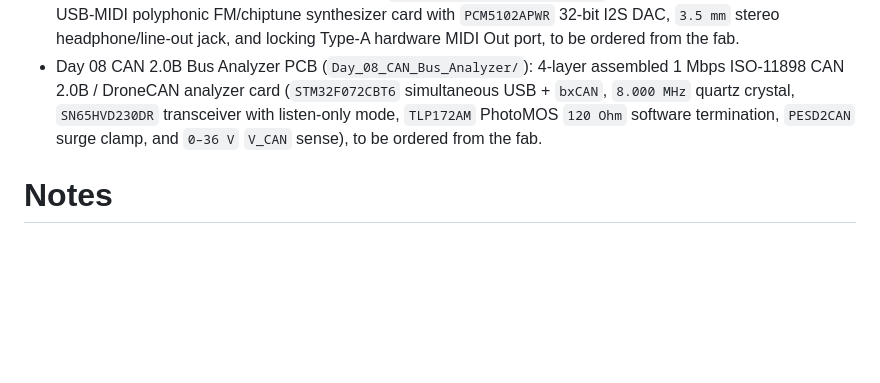
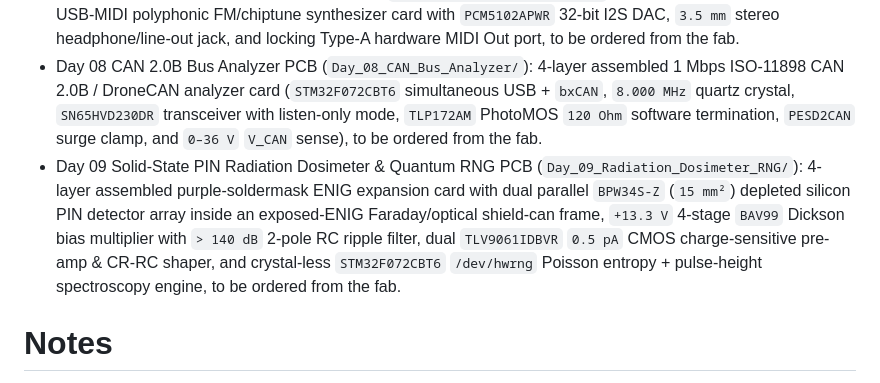
Before and after one commit to i2cjak/Framework_Expansion_Cards, a Markdown page: .backplane/intent.md, the part around the change. Drawn GitHub-style; blank space fills up the shorter version.

```diff
--- a/.backplane/intent.md
+++ b/.backplane/intent.md
@@ -14,6 +14,7 @@ Design a series of increasingly ambitious and wacky Framework Laptop expansion c
 - Full Walking Laptop Assembly (`mech/walking_laptop_assembly.step`): Reference 3D walk-ready Framework Laptop 13 four-leg quadruped assembly (`mech/`), not ordered.
 - Day 07 Chiptune FM Synth & MIDI Card PCB (`Day_07_Chiptune_Synth_MIDI/`): 4-layer assembled crystal-less USB-MIDI polyphonic FM/chiptune synthesizer card with `PCM5102APWR` 32-bit I2S DAC, `3.5 mm` stereo headphone/line-out jack, and locking Type-A hardware MIDI Out port, to be ordered from the fab.
 - Day 08 CAN 2.0B Bus Analyzer PCB (`Day_08_CAN_Bus_Analyzer/`): 4-layer assembled 1 Mbps ISO-11898 CAN 2.0B / DroneCAN analyzer card (`STM32F072CBT6` simultaneous USB + `bxCAN`, `8.000 MHz` quartz crystal, `SN65HVD230DR` transceiver with listen-only mode, `TLP172AM` PhotoMOS `120 Ohm` software termination, `PESD2CAN` surge clamp, and `0–36 V` `V_CAN` sense), to be ordered from the fab.
+- Day 09 Solid-State PIN Radiation Dosimeter & Quantum RNG PCB (`Day_09_Radiation_Dosimeter_RNG/`): 4-layer assembled purple-soldermask ENIG expansion card with dual parallel `BPW34S-Z` (`15 mm²`) depleted silicon PIN detector array inside an exposed-ENIG Faraday/optical shield-can frame, `+13.3 V` 4-stage `BAV99` Dickson bias multiplier with `> 140 dB` 2-pole RC ripple filter, dual `TLV9061IDBVR` `0.5 pA` CMOS charge-sensitive pre-amp & CR-RC shaper, and crystal-less `STM32F072CBT6` `/dev/hwrng` Poisson entropy + pulse-height spectroscopy engine, to be ordered from the fab.
 
 # Notes
 - Follow existing repository conventions: `Day_NN_<name>/` folders on `main`, `26.0 x 30.0 mm` 4-layer 0.8 mm card outline with Amphenol `12401981E412A` straddle-mount USB-C plug, `build.py` outputs, card `README.md`, and showcase renders in `img/`.
```
Also changed, not shown: Day_09_Radiation_Dosimeter_RNG/README.md (added, +30 -0 lines), README.md (+8 -0 lines), img/day9.png (added), 13 other files.
